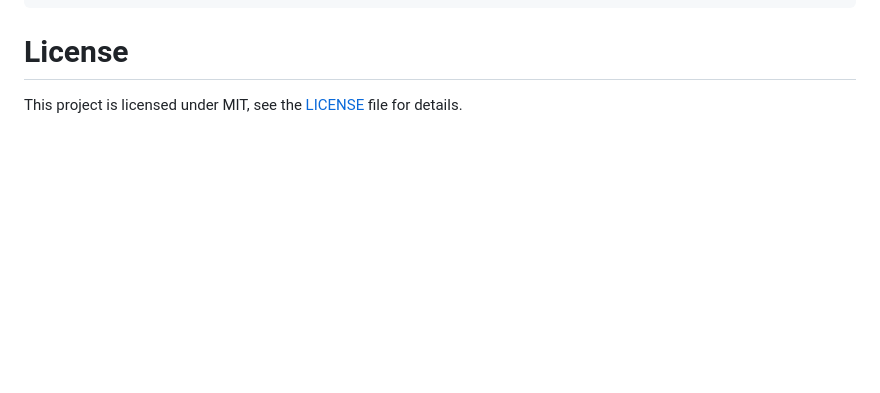
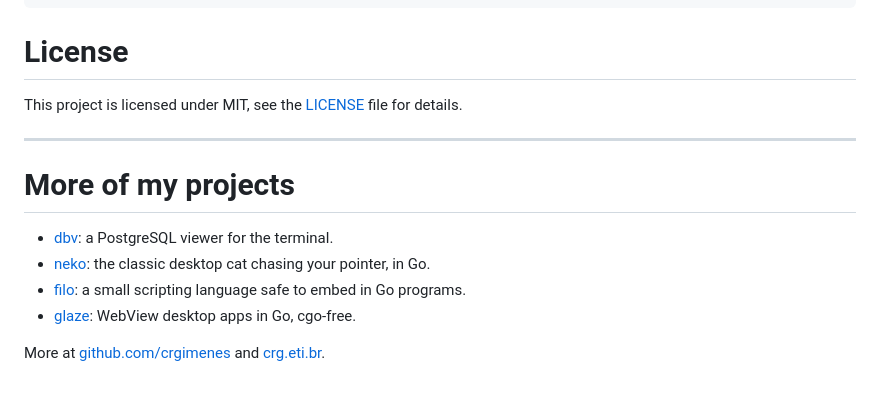
Before and after one commit to crgimenes/compterm, a Markdown page: README.md, the part around the change. Rendered like a GitHub page; blank space fills up the shorter version.

Commit message:
add project links

```diff
--- a/README.md
+++ b/README.md
@@ -139,3 +139,15 @@ make check   # go fix, gofmt, go vet, gosec, and the race-enabled tests
 # License
 
 This project is licensed under MIT, see the [LICENSE](LICENSE) file for details.
+
+
+---
+
+# More of my projects
+
+- [dbv](https://github.com/crgimenes/dbv): a PostgreSQL viewer for the terminal.
+- [neko](https://github.com/crgimenes/neko): the classic desktop cat chasing your pointer, in Go.
+- [filo](https://github.com/crgimenes/filo): a small scripting language safe to embed in Go programs.
+- [glaze](https://github.com/crgimenes/glaze): WebView desktop apps in Go, cgo-free.
+
+More at [github.com/crgimenes](https://github.com/crgimenes) and [crg.eti.br](https://crg.eti.br).
```
